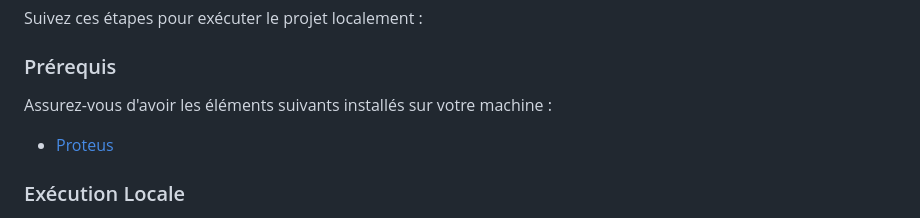
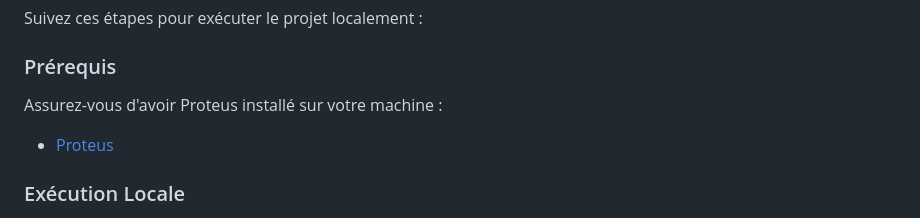
Before and after one commit to A-laili/Final-Projects, a Markdown page: README.md, the part around the change. GitHub-like rendering.

```diff
--- a/README.md
+++ b/README.md
@@ -52,7 +52,7 @@ Suivez ces étapes pour exécuter le projet localement :
 
 ### Prérequis
 
-Assurez-vous d'avoir les éléments suivants installés sur votre machine :
+Assurez-vous d'avoir Proteus installé sur votre machine :
 
 - [Proteus](https://www.labcenter.com/downloads/)
 
```
